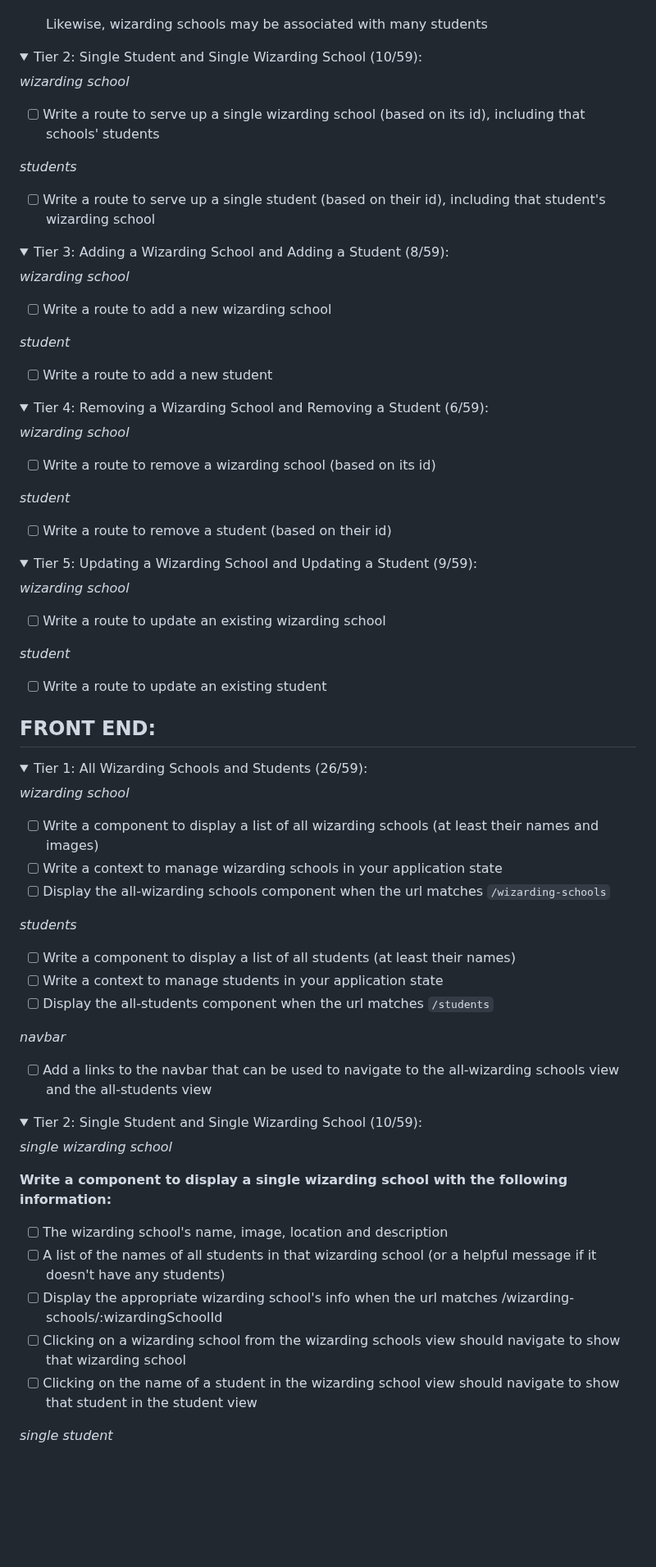
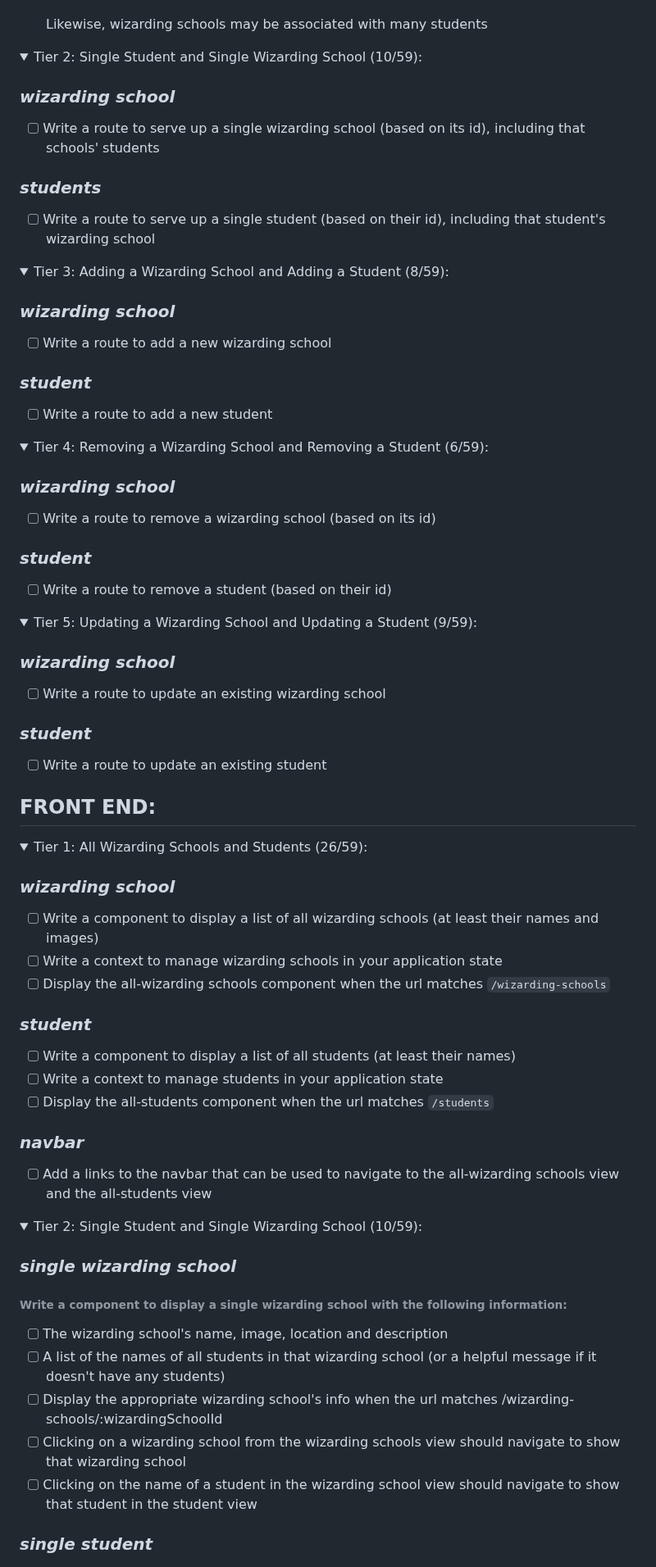
Before and after one commit to yeauh/wizarding-schools-network, a Markdown page: README.md, the part around one of its changes. Shown at 82% size. Drawn GitHub-style; folded sections open; blank space fills up the shorter version.

```diff
--- a/README.md
+++ b/README.md
@@ -51,11 +54,11 @@ _Note: All seed data is provided for you in the seed.js file, EXCEPT WHAT IS REQ
 <details>
 <summary>Tier 2: Single Student and Single Wizarding School (10/59):</summary>
 
-_wizarding school_
+### _wizarding school_
 
 - [ ] Write a route to serve up a single wizarding school (based on its id), including that schools' students
 
-_students_
+### _students_
 
 - [ ] Write a route to serve up a single student (based on their id), including that student's wizarding school
 </details>
@@ -63,11 +66,11 @@ _students_
 <details>
 <summary>Tier 3: Adding a Wizarding School and Adding a Student (8/59):</summary>
 
-_wizarding school_
+### _wizarding school_
 
 - [ ] Write a route to add a new wizarding school
 
-_student_
+### _student_
 
 - [ ] Write a route to add a new student
 </details>
@@ -75,11 +78,11 @@ _student_
 <details>
 <summary>Tier 4: Removing a Wizarding School and Removing a Student (6/59):</summary>
 
-_wizarding school_
+### _wizarding school_
 
 - [ ] Write a route to remove a wizarding school (based on its id)
 
-_student_
+### _student_
 
 - [ ] Write a route to remove a student (based on their id)
 </details>
@@ -87,11 +90,11 @@ _student_
 <details>
 <summary>Tier 5: Updating a Wizarding School and Updating a Student (9/59):</summary>
 
-_wizarding school_
+### _wizarding school_
 
 - [ ] Write a route to update an existing wizarding school
 
-_student_
+### _student_
 
 - [ ] Write a route to update an existing student
 </details>
@@ -101,19 +104,19 @@ _student_
 <details>
 <summary>Tier 1: All Wizarding Schools and Students (26/59):</summary>
 
-_wizarding school_
+### _wizarding school_
 
 - [ ] Write a component to display a list of all wizarding schools (at least their names and images)
 - [ ] Write a context to manage wizarding schools in your application state
 - [ ] Display the all-wizarding schools component when the url matches `/wizarding-schools`
 
-_students_
+### _student_
 
 - [ ] Write a component to display a list of all students (at least their names)
 - [ ] Write a context to manage students in your application state
 - [ ] Display the all-students component when the url matches `/students`
 
-_navbar_
+### _navbar_
 
 - [ ] Add a links to the navbar that can be used to navigate to the all-wizarding schools view and the all-students view
 </details>
@@ -121,9 +124,9 @@ _navbar_
 <details>
 <summary>Tier 2: Single Student and Single Wizarding School (10/59):</summary>
 
-_single wizarding school_
+### _single wizarding school_
 
-**Write a component to display a single wizarding school with the following information:**
+###### **Write a component to display a single wizarding school with the following information:**
 
 - [ ] The wizarding school's name, image, location and description
 - [ ] A list of the names of all students in that wizarding school (or a helpful message if it doesn't have any students)
@@ -131,5 +134,5 @@ _single wizarding school_
 - [ ] Clicking on a wizarding school from the wizarding schools view should navigate to show that wizarding school
 - [ ] Clicking on the name of a student in the wizarding school view should navigate to show that student in the student view
 
-_single student_
+### _single student_
 
```
Also changed, not shown: other parts of README.md (+18 -11 lines).
